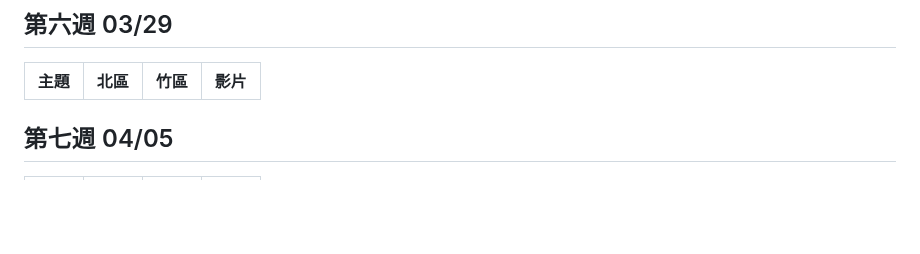
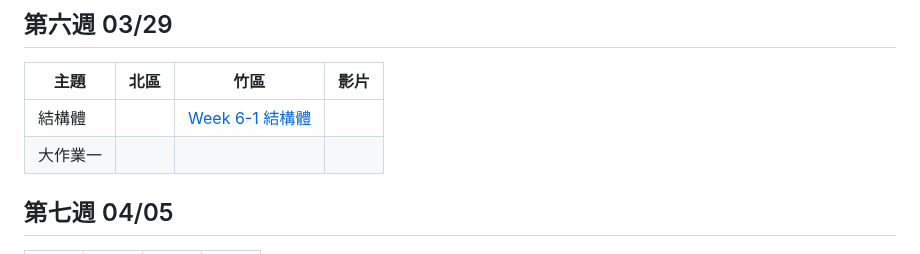
Before and after one commit to tw-csie-sprout/c2025, a Markdown page: slides.md, the part around one of its changes. Rendered like a GitHub page; blank space fills up the shorter version.

Commit message:
Update hc week6 slides

```diff
--- a/slides.md
+++ b/slides.md
@@ -74,4 +74,6 @@
 
 | 主題         | 北區                                      | 竹區 | 影片 |
 | ------------ | ----------------------------------------- | ---- | ---- |
+| 結構體 |  | [Week 6-1 結構體][hc-struct] |  |
+| 大作業一 |  |  |  |
 
```
Also changed, not shown: other parts of slides.md (+1 -0 lines).
